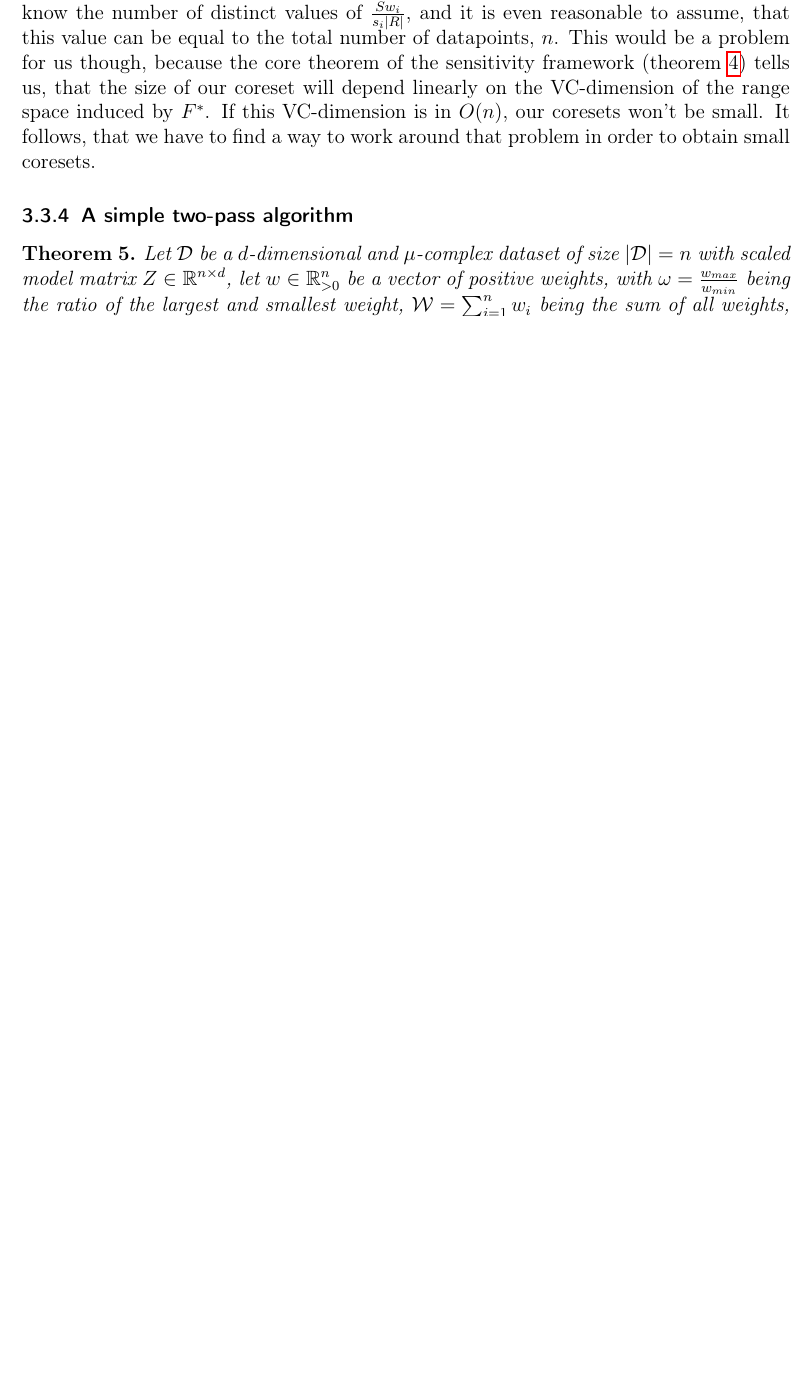
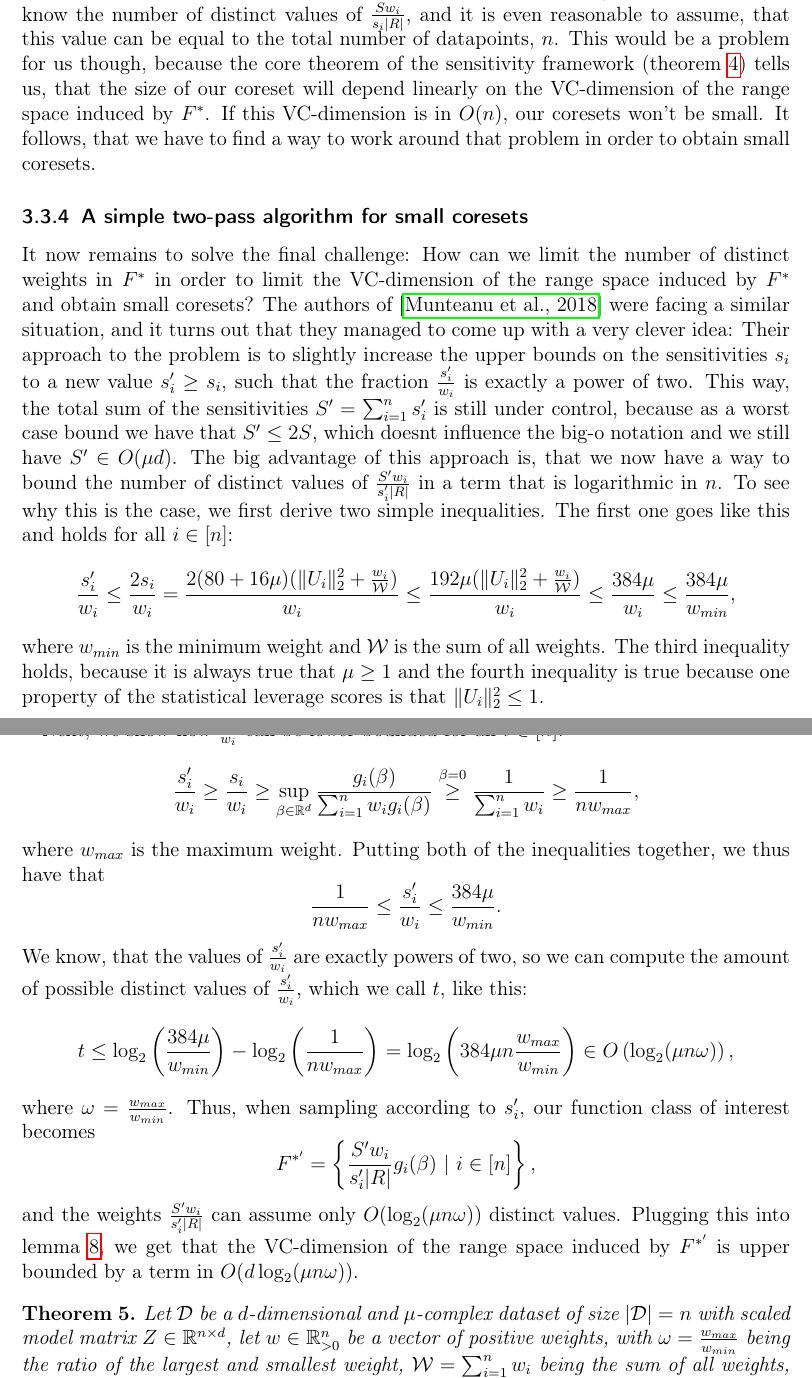
Before and after one commit to chr-peters/masters-thesis, a LaTeX thesis (masters_thesis_christian_peters.tex, which reads sections/coresets/algorithm.tex): part of page 33 of 41 before the commit and two parts of pages 33 and 34 of 42 after it, the two joined at a grey line, cut so that both start at the same text, the shorter picture padded with empty space. Compiled offline with pdfLaTeX.

Commit message:
introduce the idea of rounding up the sensitivities

```diff
--- /dev/null
+++ b/sections/coresets/algorithm.tex
@@ -0,0 +1,77 @@
+\subsubsection{A simple two-pass algorithm for small coresets}
+
+It now remains to solve the final challenge: How can we limit the
+number of distinct weights in $F^\ast$ in order to limit
+the VC-dimension of the range space induced by $F^\ast$ and obtain
+small coresets? The authors of \cite{on-coresets} were facing
+a similar situation, and it turns out that they managed to come
+up with a very clever idea: Their approach to the problem is to
+slightly increase the upper bounds on the sensitivities $s_i$ to
+a new value $s_i' \geq s_i$, such that the fraction $\frac{s_i'}{w_i}$ is
+exactly a power of two. This way, the total sum of the sensitivities
+$S' = \sum_{i=1}^n s_i'$ is still under control, because as a worst
+case bound we have that $S' \leq 2 S$, which doesnt influence the
+big-o notation and we still have $S' \in O(\mu d)$.
+The big advantage of this approach is, that we now have a way
+to bound the number of distinct values of $\frac{S'w_i}{s_i' |R|}$
+in a term that is logarithmic in $n$.
+To see why this is the case, we first derive two simple
+inequalities. The first one goes like this and holds for all
+$i \in [n]$:
+\begin{equation*}
+    \frac{s_i'}{w_i} \leq \frac{2 s_i}{w_i}
+    = \frac{2 (80 + 16\mu)(\lVert U_i \rVert_2^2 + \frac{w_i}{\mathcal{W}})}{w_i}
+    \leq \frac{192\mu (\lVert U_i \rVert_2^2 + \frac{w_i}{\mathcal{W}})}{w_i}
+    \leq \frac{384 \mu}{w_i}
+    \leq \frac{384 \mu}{w_{min}},
+\end{equation*}
+where $w_{min}$ is the minimum weight and $\mathcal{W}$ is the sum
+of all weights. The third inequality holds, because it is
+always true that $\mu \geq 1$ and the fourth inequality is true because
+one property of the statistical leverage scores
+is that $\lVert U_i \rVert_2^2 \leq 1$.
+
+Next, we show how $\frac{s_i'}{w_i}$ can be lower-bounded for all
+$i \in [n]$:
+\begin{equation*}
+    \frac{s_i'}{w_i} \geq \frac{s_i}{w_i}
+    \geq \sup_{\beta \in \mathbb{R}^d} \frac{g_i(\beta)}{\sum_{i=1}^n w_ig_i(\beta)}
+    \overset{\beta = 0}{\geq} \frac{1}{\sum_{i=1}^n w_i}
+    \geq \frac{1}{n w_{max}},
+\end{equation*}
+where $w_{max}$ is the maximum weight. Putting both of the inequalities
+together, we thus have that
+\begin{equation*}
+    \frac{1}{n w_{max}} \leq \frac{s_i'}{w_i} \leq \frac{384\mu}{w_{min}}.
+\end{equation*}
+We know, that the values of $\frac{s_i'}{w_i}$ are exactly powers
+of two, so we can compute the amount of possible distinct values of
+$\frac{s_i'}{w_i}$, which we call $t$, like this:
+\begin{equation*}
+    t \leq \log_2\left( \frac{384 \mu}{w_{min}}\right)
+    - \log_2\left( \frac{1}{n w_{max}}\right)
+    = \log_2\left(384\mu n \frac{w_{max}}{w_{min}}\right)
+    \in O\left(\log_2(\mu n \omega)\right),
+\end{equation*}
+where $\omega = \frac{w_{max}}{w_{min}}$.
+Thus, when sampling according to $s_i'$, our function class of interest
+becomes
+\begin{equation*}
+    F^{\ast'} = \left\{ \frac{S' w_i}{s_i' |R|} g_i(\beta) \ |\ i \in [n] \right\},
+\end{equation*}
+and the weights $\frac{S' w_i}{s_i' |R|}$ can assume only
+$O(\log_2(\mu n \omega))$ distinct values.
+Plugging this into lemma~\ref{lemma:vcdim-arbitrary}, we get that
+the VC-dimension of the range space induced by $F^{\ast'}$ is
+upper bounded by a term in $O(d \log_2(\mu n \omega))$.
+
+\begin{theorem}
+    Let $\mathcal{D}$ be a $d$-dimensional and $\mu$-complex dataset of
+    size $|\mathcal{D}|=n$ with scaled model matrix
+    $Z \in \mathbb{R}^{n \times d}$, let $w \in \mathbb{R}^n_{>0}$ be
+    a vector of positive weights, with
+    $\omega = \frac{w_{max}}{w_{min}}$ being the ratio of the largest and
+    smallest weight, $\mathcal{W} = \sum_{i=1}^n w_i$ being the
+    sum of all weights, and let $U \in \mathbb{R}^{n \times d}$
+    be an orthonormal basis for the columnspace of
+    $\sqrt{D_wZ}$, where $U_i \in \mathbb{R}^d$ is the vector that
```
Also changed, not shown: sections/coresets.tex (+1 -42 lines), sections/coresets/algorithm.tex (30 more changed lines).
